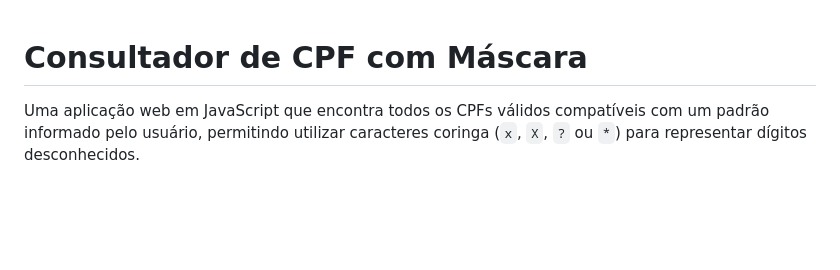
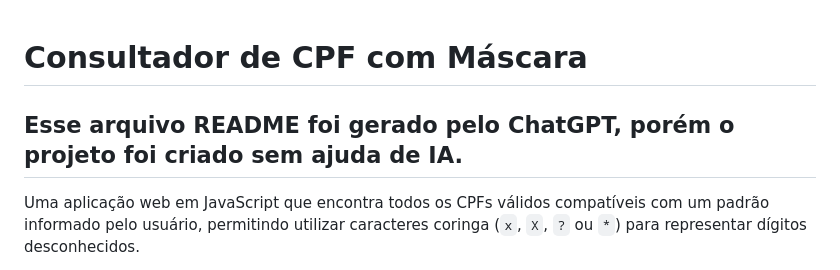
Before and after one commit to thomaz-s/gerador-cpf, a Markdown page: README.md, the part around the change. GitHub-like rendering; blank space fills up the shorter version.

Commit message:
Disclaimer sobre IA

```diff
--- a/README.md
+++ b/README.md
@@ -1,4 +1,6 @@
 # Consultador de CPF com Máscara
+
+## Esse arquivo README foi gerado pelo ChatGPT, porém o projeto foi criado sem ajuda de IA.
 
 Uma aplicação web em JavaScript que encontra todos os CPFs válidos compatíveis com um padrão informado pelo usuário, permitindo utilizar caracteres coringa (`x`, `X`, `?` ou `*`) para representar dígitos desconhecidos.
 
```
